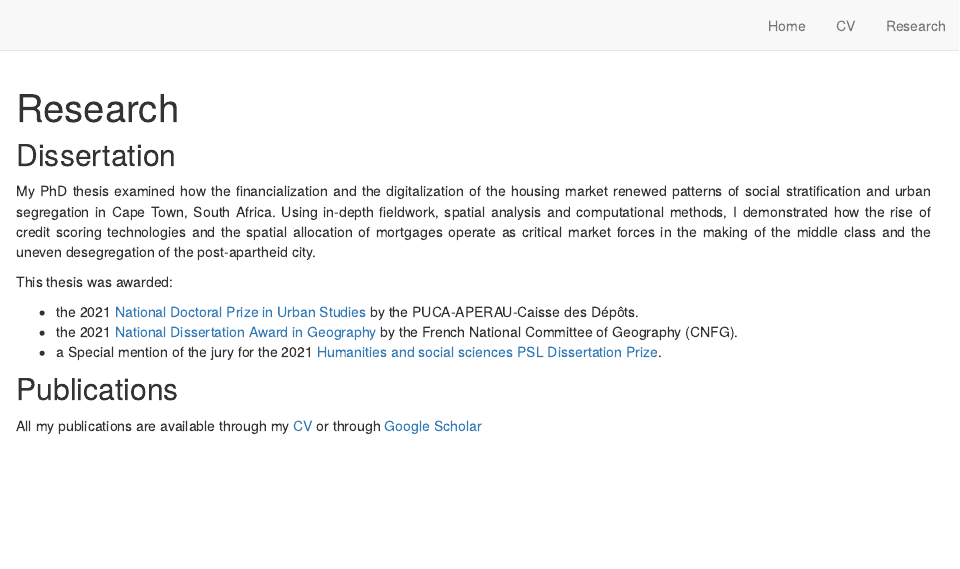
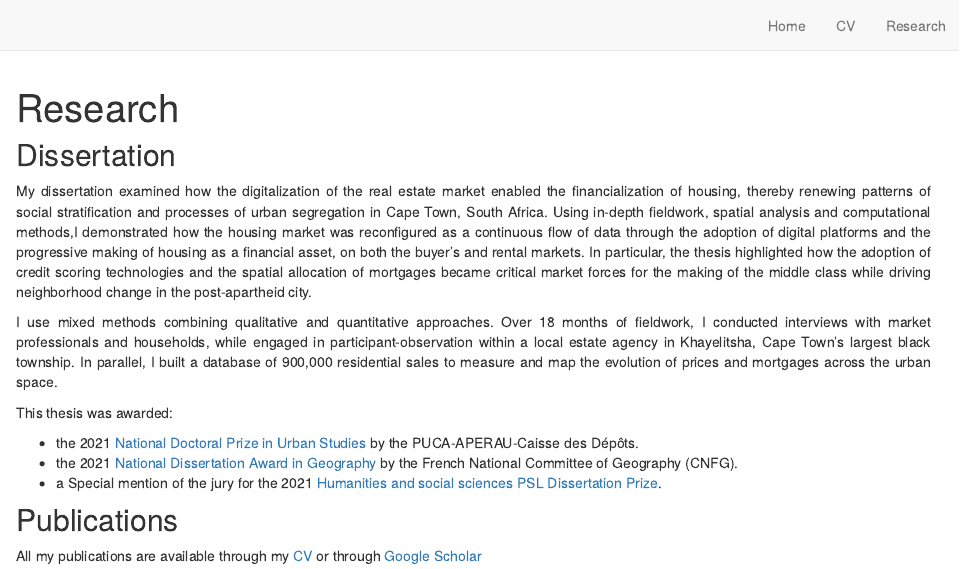
Before and after one commit to jmigozzi/jmigozziwebsite, an R Markdown document (research.Rmd): the page in a window 1100 px wide, from its top. Rendered offline with R 4.5, knitr and Pandoc, with nearby package versions; drawn as R Markdown's standard HTML page in place of the format the file asks for.

Commit message:
Update text

```diff
--- a/research.Rmd
+++ b/research.Rmd
@@ -13,7 +13,9 @@ p {
 
 ## Dissertation
 
-My PhD thesis examined how the financialization and the digitalization of the housing market renewed patterns of social stratification and urban segregation in Cape Town, South Africa. Using in-depth fieldwork, spatial analysis and computational methods, I demonstrated how the rise of credit scoring technologies and the spatial allocation of mortgages operate as critical market forces in the making of the middle class and the uneven desegregation of the post-apartheid city.
+My dissertation examined how the digitalization of the real estate market enabled the financialization of housing,  thereby renewing patterns of social stratification and processes of urban segregation in Cape Town, South Africa. Using in-depth fieldwork, spatial analysis and computational methods,I demonstrated how the housing market was reconfigured as a continuous flow of data through the adoption of digital platforms and the progressive making of housing as a financial asset, on both the buyer's and rental markets. In particular, the thesis highlighted how the adoption of credit scoring technologies and the spatial allocation of mortgages became critical market forces for the making of the middle class while driving neighborhood change in the post-apartheid city.
+
+I use mixed methods combining qualitative and quantitative approaches. Over 18 months of fieldwork, I conducted interviews with market professionals and households, while engaged in participant-observation within a local estate agency in Khayelitsha, Cape Town's largest black township. In parallel, I built a database of 900,000 residential sales to measure and map the evolution of prices and mortgages across the urban space.
 
 This thesis was awarded:
 
```
Also changed, not shown: docs/search.json, 1 other file.
